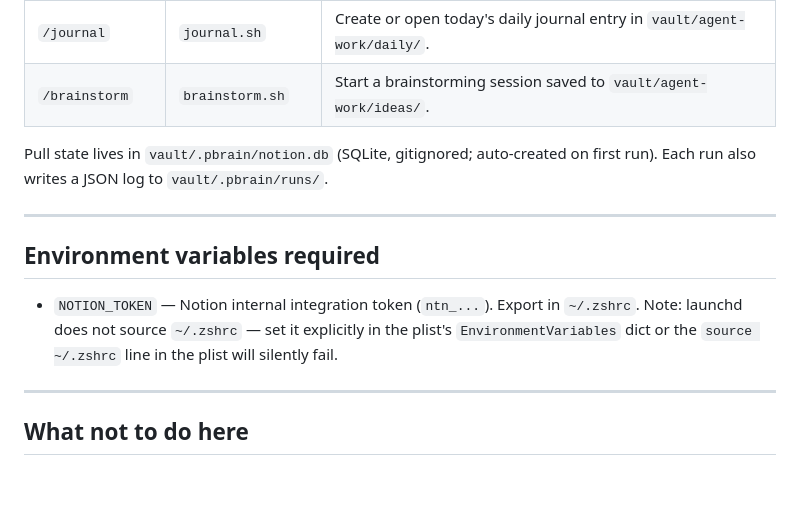
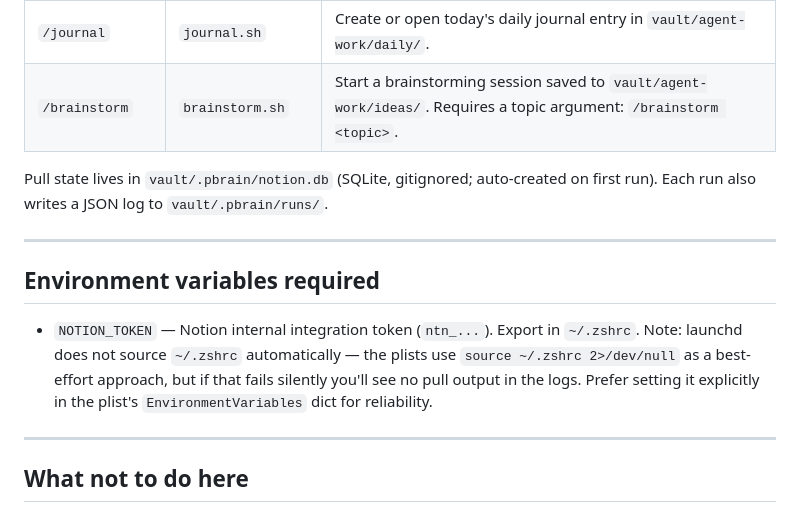
Before and after one commit to baymac/pbrain, a Markdown page: CLAUDE.md, the part around the change. Drawn GitHub-style; blank space fills up the shorter version.

Commit message:
fix(docs): two more fixes from adversarial review
- /brainstorm requires a topic argument (exits 1 without one)
- soften NOTION_TOKEN launchd warning to match plist's own guidance

Co-Authored-By: Claude Sonnet 4.6 <noreply@anthropic.com>

```diff
--- a/CLAUDE.md
+++ b/CLAUDE.md
@@ -43,7 +43,7 @@ All commands live in `.claude/commands/` and are available from both the outer r
 | `/notion-runs` | `notion-runs.sh` | Inspect past pull/audit runs and their JSON logs. |
 | `/notion-push` | `notion-push.sh` | Manually promote a local .md file to Notion. NEVER automate this. **Destructive on update**: deletes ALL existing Notion page blocks then rewrites. Also writes `notion_id` back to the local file's frontmatter on new page creation. |
 | `/journal` | `journal.sh` | Create or open today's daily journal entry in `vault/agent-work/daily/`. |
-| `/brainstorm` | `brainstorm.sh` | Start a brainstorming session saved to `vault/agent-work/ideas/`. |
+| `/brainstorm` | `brainstorm.sh` | Start a brainstorming session saved to `vault/agent-work/ideas/`. Requires a topic argument: `/brainstorm <topic>`. |
 
 Pull state lives in `vault/.pbrain/notion.db` (SQLite, gitignored; auto-created on first run). Each run also writes a JSON log to `vault/.pbrain/runs/`.
 
@@ -51,7 +51,7 @@ Pull state lives in `vault/.pbrain/notion.db` (SQLite, gitignored; auto-created
 
 ## Environment variables required
 
-- `NOTION_TOKEN` — Notion internal integration token (`ntn_...`). Export in `~/.zshrc`. Note: launchd does not source `~/.zshrc` — set it explicitly in the plist's `EnvironmentVariables` dict or the `source ~/.zshrc` line in the plist will silently fail.
+- `NOTION_TOKEN` — Notion internal integration token (`ntn_...`). Export in `~/.zshrc`. Note: launchd does not source `~/.zshrc` automatically — the plists use `source ~/.zshrc 2>/dev/null` as a best-effort approach, but if that fails silently you'll see no pull output in the logs. Prefer setting it explicitly in the plist's `EnvironmentVariables` dict for reliability.
 
 ---
 
```
